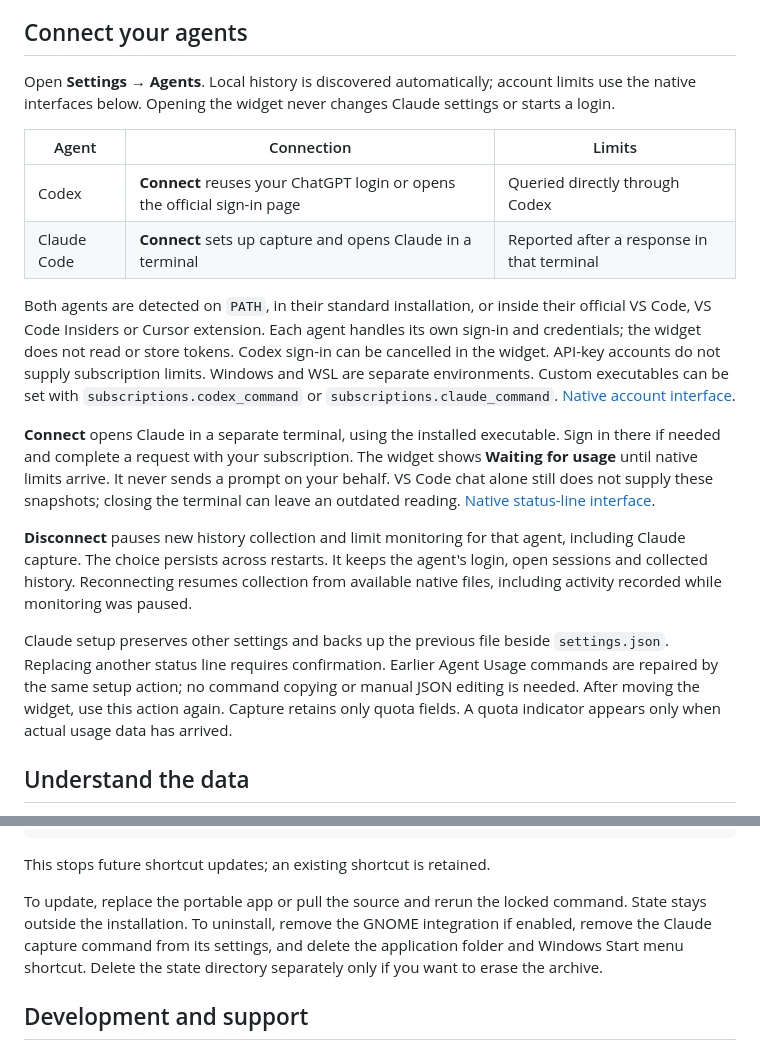
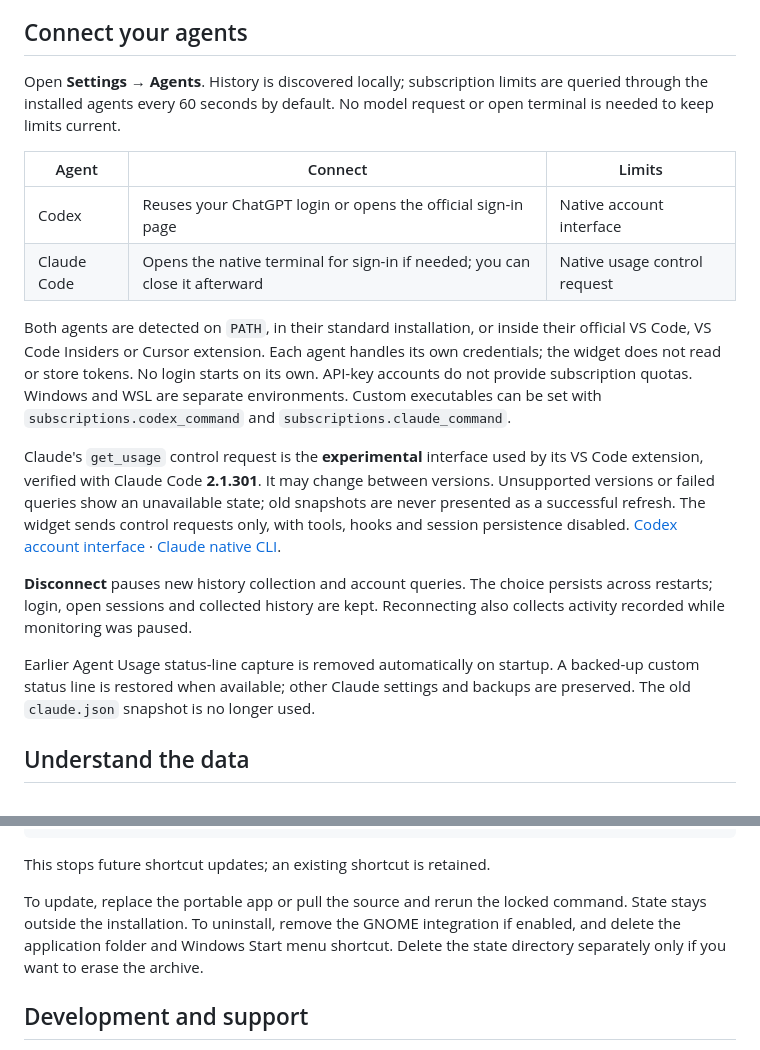
Before and after one commit to RanulfoMNeto/agent-usage, a Markdown page: README.md, 2 parts joined by grey strips. GitHub-like rendering.

Commit message:
docs: explain native quota polling and legacy migration

```diff
--- a/README.md
+++ b/README.md
@@ -57,41 +57,37 @@ Compact view shows subscription limits only.*
 
 ## Connect your agents
 
-Open **Settings → Agents**. Local history is discovered automatically;
-account limits use the native interfaces below. Opening the widget never changes
-Claude settings or starts a login.
+Open **Settings → Agents**. History is discovered locally; subscription limits
+are queried through the installed agents every 60 seconds by default. No model
+request or open terminal is needed to keep limits current.
 
-| Agent | Connection | Limits |
+| Agent | Connect | Limits |
 | --- | --- | --- |
-| Codex | **Connect** reuses your ChatGPT login or opens the official sign-in page | Queried directly through Codex |
-| Claude Code | **Connect** sets up capture and opens Claude in a terminal | Reported after a response in that terminal |
+| Codex | Reuses your ChatGPT login or opens the official sign-in page | Native account interface |
+| Claude Code | Opens the native terminal for sign-in if needed; you can close it afterward | Native usage control request |
 
 Both agents are detected on `PATH`, in their standard installation, or inside
 their official VS Code, VS Code Insiders or Cursor extension. Each agent handles
-its own sign-in and credentials; the widget does not read or store tokens.
-Codex sign-in can be cancelled in the widget.
-API-key accounts do not supply subscription limits. Windows and WSL are separate
-environments. Custom executables can be set with `subscriptions.codex_command` or
-`subscriptions.claude_command`.
-[Native account interface](https://learn.chatgpt.com/docs/app-server).
+its own credentials; the widget does not read or store tokens. No login starts
+on its own. API-key accounts do not provide subscription quotas. Windows and WSL
+are separate environments. Custom executables can be set with
+`subscriptions.codex_command` and `subscriptions.claude_command`.
 
-**Connect** opens Claude in a separate terminal, using the installed executable.
-Sign in there if needed and complete a request with your subscription. The widget
-shows **Waiting for usage** until native limits arrive. It never sends a prompt
-on your behalf. VS Code chat alone still does not supply these snapshots; closing
-the terminal can leave an outdated reading.
-[Native status-line interface](https://code.claude.com/docs/en/statusline).
+Claude's `get_usage` control request is the **experimental** interface used by its
+VS Code extension, verified with Claude Code **2.1.301**. It may change between
+versions. Unsupported versions or failed queries show an unavailable state;
+old snapshots are never presented as a successful refresh. The widget sends
+control requests only, with tools, hooks and session persistence disabled.
+[Codex account interface](https://learn.chatgpt.com/docs/app-server) ·
+[Claude native CLI](https://code.claude.com/docs/en/cli-reference).
 
-**Disconnect** pauses new history collection and limit monitoring for that agent,
-including Claude capture. The choice persists across restarts. It keeps the agent's
-login, open sessions and collected history. Reconnecting resumes collection from
-available native files, including activity recorded while monitoring was paused.
+**Disconnect** pauses new history collection and account queries. The choice
+persists across restarts; login, open sessions and collected history are kept.
+Reconnecting also collects activity recorded while monitoring was paused.
 
-Claude setup preserves other settings and backs up the previous file beside
-`settings.json`. Replacing another status line requires confirmation. Earlier
-Agent Usage commands are repaired by the same setup action; no command copying
-or manual JSON editing is needed. After moving the widget, use this action again.
-Capture retains only quota fields. A quota indicator appears only when actual usage data has arrived.
+Earlier Agent Usage status-line capture is removed automatically on startup.
+A backed-up custom status line is restored when available; other Claude settings
+and backups are preserved. The old `claude.json` snapshot is no longer used.
 
 ## Understand the data
 
@@ -198,8 +194,8 @@ This stops future shortcut updates; an existing shortcut is retained.
 
 To update, replace the portable app or pull the source and rerun the locked
 command. State stays outside the installation. To uninstall, remove the GNOME
-integration if enabled, remove the Claude capture command from its settings,
-and delete the application folder and Windows Start menu shortcut. Delete the
+integration if enabled, and delete the application folder and Windows Start menu
+shortcut. Delete the
 state directory separately only if you want to erase the archive.
 
 ## Development and support
```
